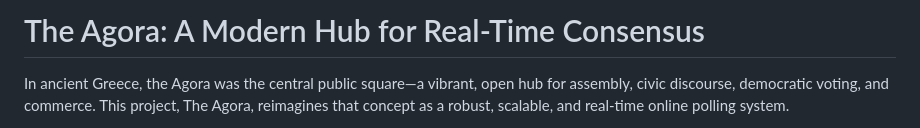
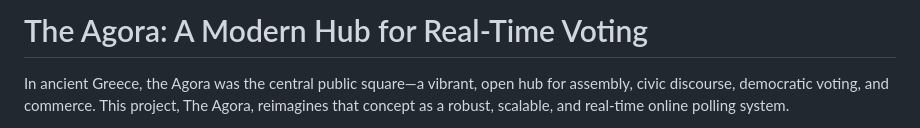
Before and after one commit to Brints/alx-project-nexus, a Markdown page: README.md, the part around the change. Drawn GitHub-style.

Commit message:
Update project title from 'Consensus' to 'Voting'

```diff
--- a/README.md
+++ b/README.md
@@ -1,4 +1,4 @@
-# The Agora: A Modern Hub for Real-Time Consensus
+# The Agora: A Modern Hub for Real-Time Voting
 In ancient Greece, the Agora was the central public square—a vibrant, open hub for assembly, civic discourse, democratic voting, and commerce. This project, The Agora, reimagines that concept as a robust, scalable, and real-time online polling system.
 
 It serves as a backend-focused implementation for the ProDev BE case study, meticulously engineered to handle high-frequency operations, real-time data processing, and a scalable API-first architecture.
```
